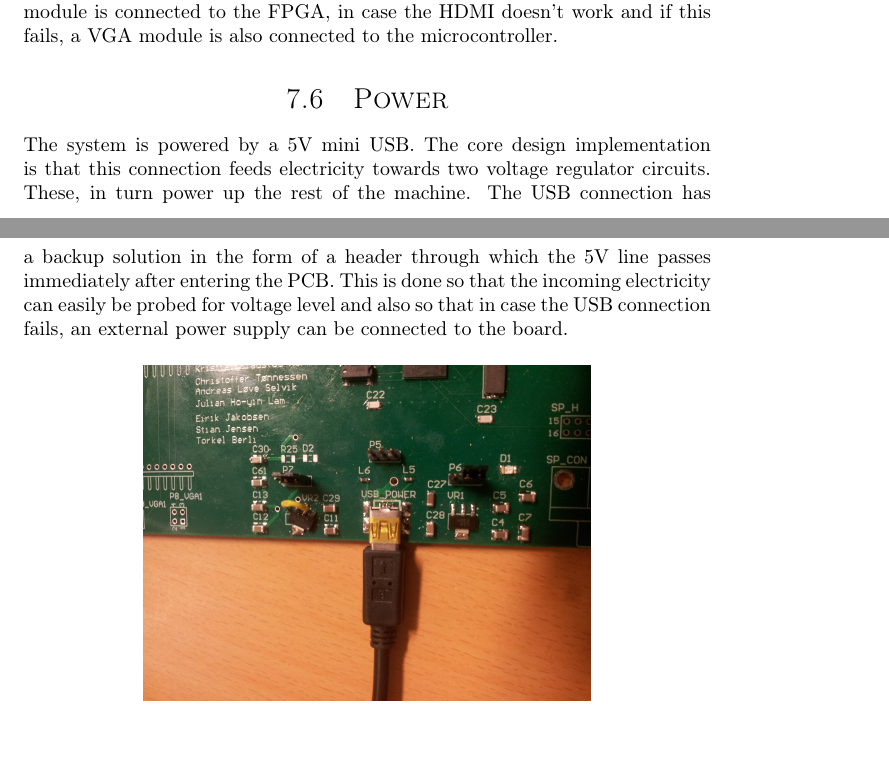
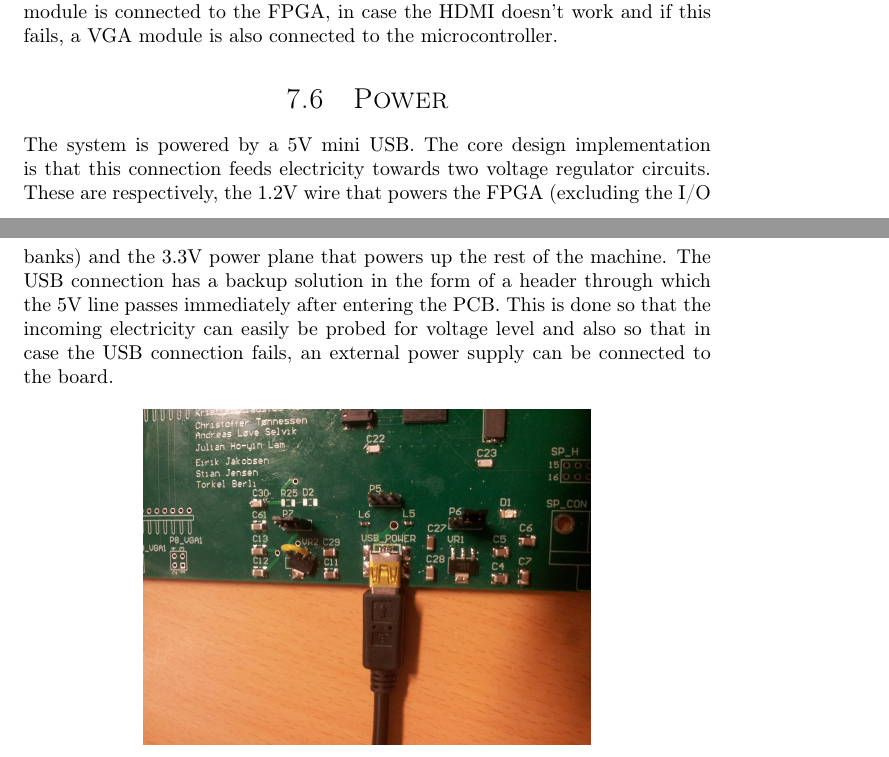
Before and after one commit to dmpro2014/report, a LaTeX thesis (report/main/report.tex, which reads report/pcb/power.tex): two parts of pages 26 and 27 of 40, joined at a grey line, cut so that both start at the same text. Compiled offline with pdfLaTeX.

Commit message:
Add small addition about power structure

```diff
--- a/report/pcb/power.tex
+++ b/report/pcb/power.tex
@@ -5,7 +5,7 @@
 
 The system is powered by a 5V mini USB.
 The core design implementation is that this connection feeds electricity towards two voltage regulator circuits.
-These, in turn power up the rest of the machine.
+These are respectively, the 1.2V wire that powers the FPGA (excluding the I/O banks) and the 3.3V power plane that powers up the rest of the machine.
 The USB connection has a backup solution in the form of a header through which the 5V line passes immediately after entering the PCB.
 This is done so that the incoming electricity can easily be probed for voltage level and also so that in case the USB connection fails, an external power supply can be connected to the board.
 
```
